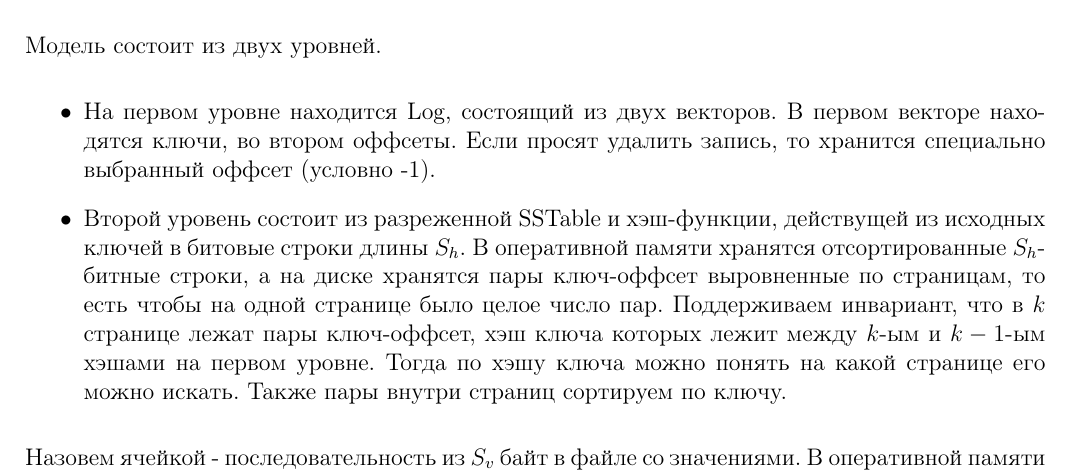
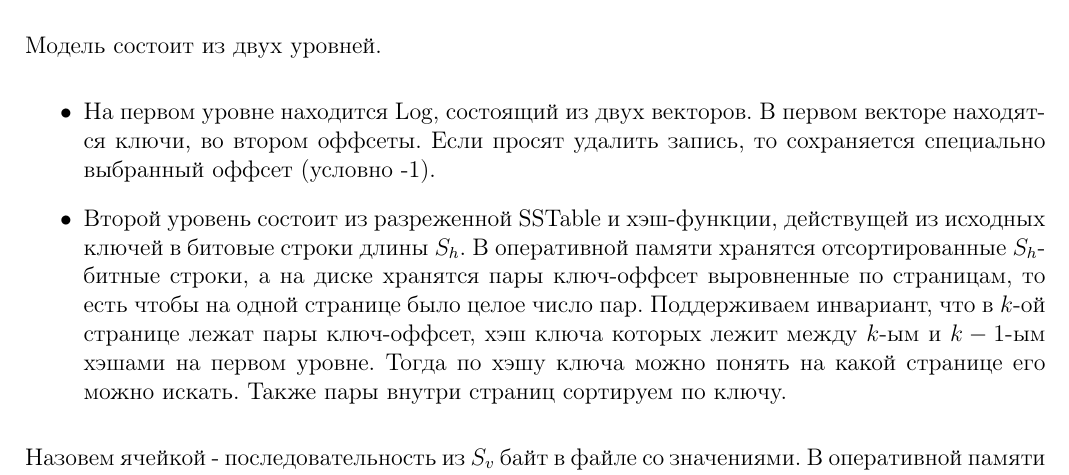
Before and after one commit to kibrq/KVS, a LaTeX document (DSS.tex, which reads architecture.tex): part of page 1 of 4, cut so that both start at the same text. Compiled offline with pdfLaTeX.

Commit message:
More fixes to GOD of fixes

```diff
--- a/architecture.tex
+++ b/architecture.tex
@@ -3,11 +3,11 @@
       Модель состоит из двух уровней.
       \begin{itemize}
       \item
-        На первом уровне находится Log, состоящий из двух векторов. В первом векторе находятся ключи, во втором оффсеты. Если просят удалить запись, то хранится специально выбранный оффсет (условно -1).
+        На первом уровне находится Log, состоящий из двух векторов. В первом векторе находятся ключи, во втором оффсеты. Если просят удалить запись, то сохраняется специально выбранный оффсет (условно -1).
       \item
         Второй уровень состоит из разреженной SSTable и хэш-функции, действущей из исходных ключей в битовые строки длины $S_h$.
         В оперативной памяти хранятся отсортированные $S_h$-битные строки, а на диске хранятся пары ключ-оффсет выровненные по страницам,
-        то есть чтобы на одной странице было целое число пар. Поддерживаем инвариант, что в $k$ странице лежат пары ключ-оффсет, хэш ключа которых лежит между $k$-ым и $k-1$-ым хэшами на первом уровне.
+        то есть чтобы на одной странице было целое число пар. Поддерживаем инвариант, что в $k$-ой странице лежат пары ключ-оффсет, хэш ключа которых лежит между $k$-ым и $k-1$-ым хэшами на первом уровне.
         Тогда по хэшу ключа можно понять на какой странице его можно искать. Также пары внутри страниц сортируем по ключу.
       \end{itemize}
 
```
